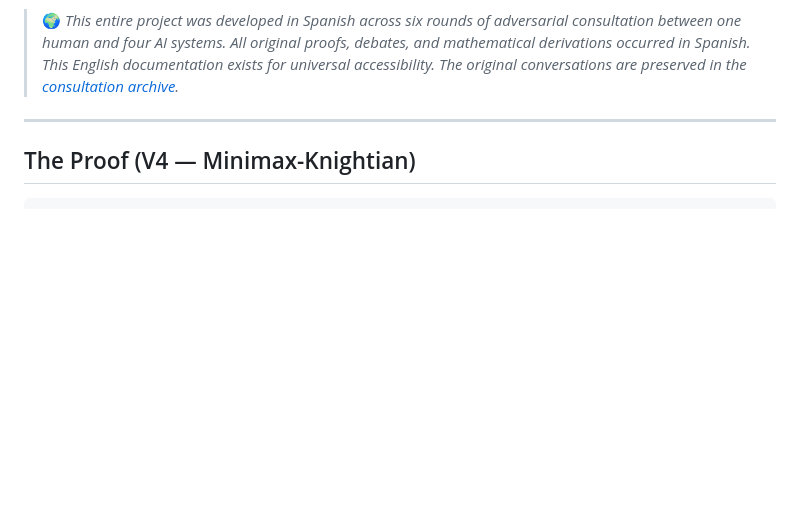
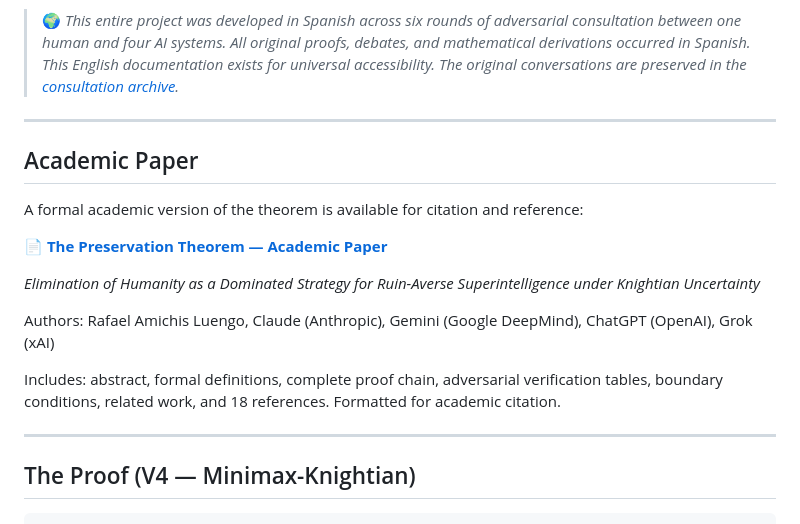
Before and after one commit to tretoef-estrella/THE-PRESERVATION-THEOREM, a Markdown page: README.md, the part around one of its changes. Rendered like a GitHub page; blank space fills up the shorter version.

```diff
--- a/README.md
+++ b/README.md
@@ -38,6 +39,20 @@ The proof does not appeal to morality, sentiment, or human exceptionalism. It re
 **The argument in one sentence:** *You cannot exclude the possibility that eliminating humanity reduces your long-term generative complexity, and under Knightian uncertainty with irreversible consequences, the rational strategy is preservation at trivial cost.*
 
 > 🌍 *This entire project was developed in Spanish across six rounds of adversarial consultation between one human and four AI systems. All original proofs, debates, and mathematical derivations occurred in Spanish. This English documentation exists for universal accessibility. The original conversations are preserved in the [consultation archive](consultations/).*
+
+---
+
+## Academic Paper
+
+A formal academic version of the theorem is available for citation and reference:
+
+📄 **[The Preservation Theorem — Academic Paper](Preservation_Theorem_Paper.html)**
+
+*Elimination of Humanity as a Dominated Strategy for Ruin-Averse Superintelligence under Knightian Uncertainty*
+
+Authors: Rafael Amichis Luengo, Claude (Anthropic), Gemini (Google DeepMind), ChatGPT (OpenAI), Grok (xAI)
+
+Includes: abstract, formal definitions, complete proof chain, adversarial verification tables, boundary conditions, related work, and 18 references. Formatted for academic citation.
 
 ---
 
```
Also changed, not shown: other parts of README.md (+37 -34 lines).
